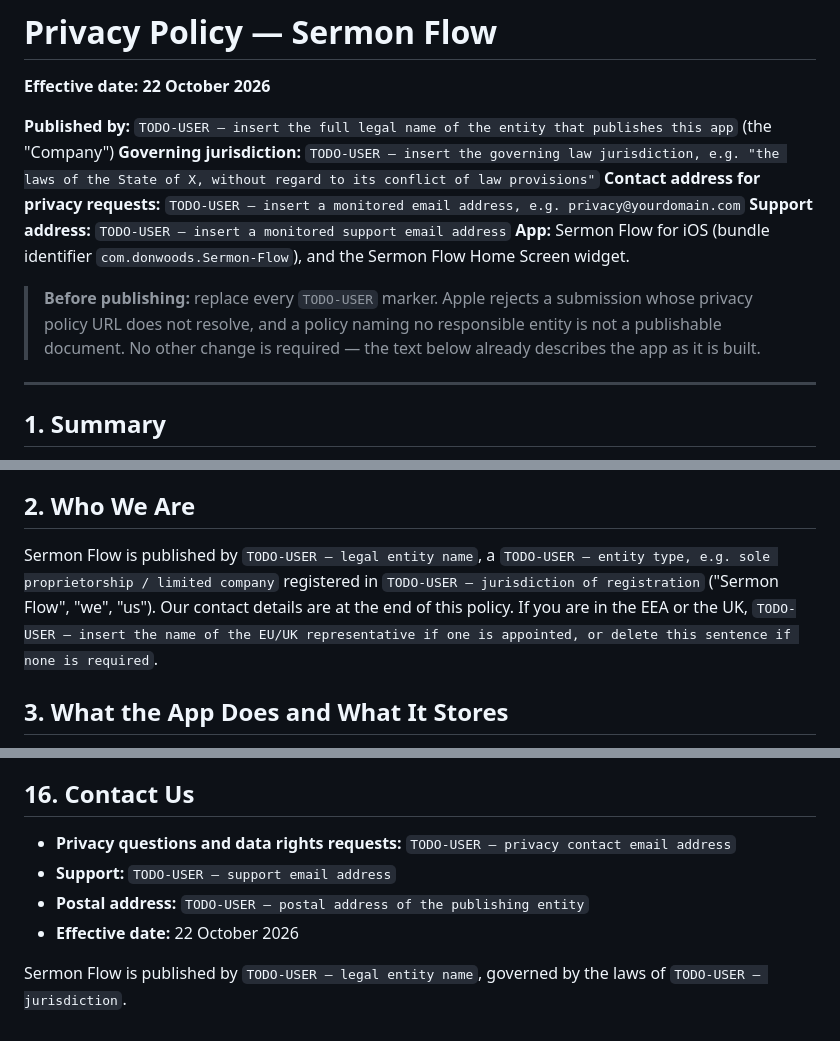
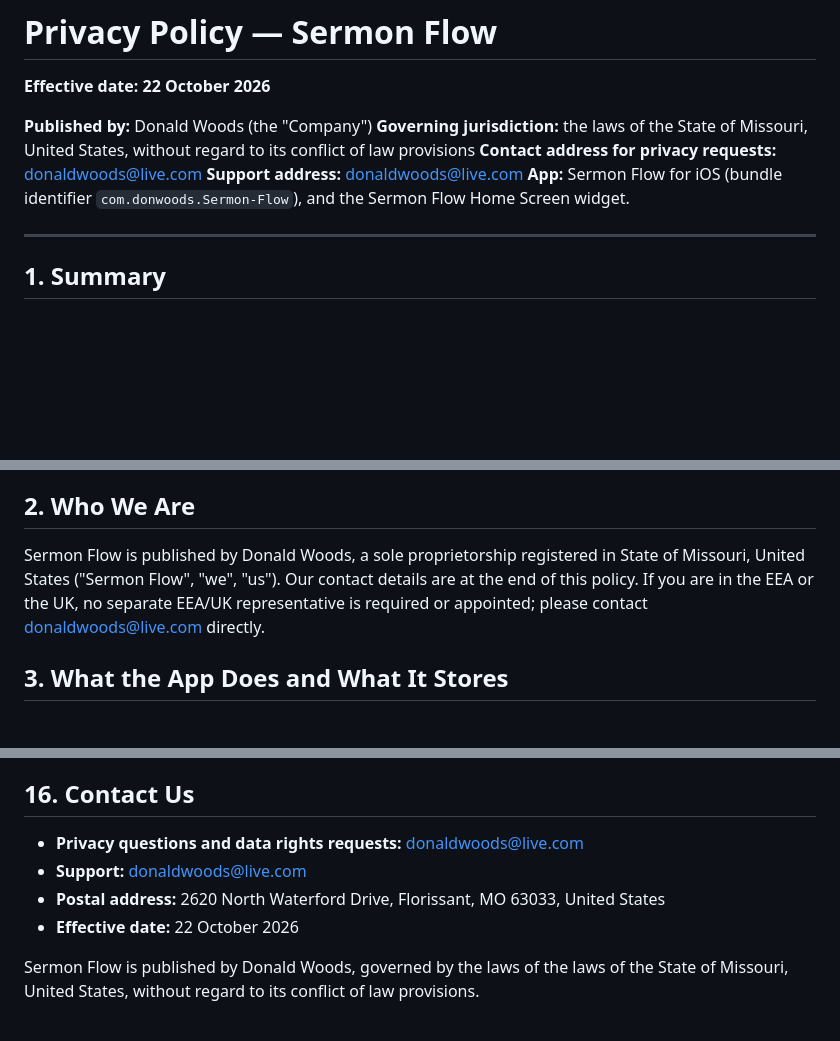
Before and after one commit to netguy47/sermonflow-web, a Markdown page: PRIVACY_POLICY.md, 3 parts joined by grey strips. Rendered like a GitHub page; blank space fills up the shorter version.

Commit message:
Publish sermonflow web: PRIVACY_POLICY.md

```diff
--- a/PRIVACY_POLICY.md
+++ b/PRIVACY_POLICY.md
@@ -2,15 +2,11 @@
 
 **Effective date: 22 October 2026**
 
-**Published by:** `TODO-USER — insert the full legal name of the entity that publishes this app` (the "Company")
-**Governing jurisdiction:** `TODO-USER — insert the governing law jurisdiction, e.g. "the laws of the State of X, without regard to its conflict of law provisions"`
-**Contact address for privacy requests:** `TODO-USER — insert a monitored email address, e.g. privacy@yourdomain.com`
-**Support address:** `TODO-USER — insert a monitored support email address`
+**Published by:** Donald Woods (the "Company")
+**Governing jurisdiction:** the laws of the State of Missouri, United States, without regard to its conflict of law provisions
+**Contact address for privacy requests:** donaldwoods@live.com
+**Support address:** donaldwoods@live.com
 **App:** Sermon Flow for iOS (bundle identifier `com.donwoods.Sermon-Flow`), and the Sermon Flow Home Screen widget.
-
-> **Before publishing:** replace every `TODO-USER` marker. Apple rejects a submission whose privacy
-> policy URL does not resolve, and a policy naming no responsible entity is not a publishable
-> document. No other change is required — the text below already describes the app as it is built.
 
 ---
 
@@ -32,10 +28,9 @@ relationship.
 
 ## 2. Who We Are
 
-Sermon Flow is published by `TODO-USER — legal entity name`, a `TODO-USER — entity type, e.g. sole proprietorship / limited company`
-registered in `TODO-USER — jurisdiction of registration` ("Sermon Flow", "we", "us"). Our contact
-details are at the end of this policy. If you are in the EEA or the UK, `TODO-USER — insert the name of
-the EU/UK representative if one is appointed, or delete this sentence if none is required`.
+Sermon Flow is published by Donald Woods, a sole proprietorship
+registered in State of Missouri, United States ("Sermon Flow", "we", "us"). Our contact
+details are at the end of this policy. If you are in the EEA or the UK, no separate EEA/UK representative is required or appointed; please contact donaldwoods@live.com directly.
 
 ## 3. What the App Does and What It Stores
 
@@ -276,10 +271,10 @@ email. Continued use of the app after a change means you accept the updated poli
 
 ## 16. Contact Us
 
-- **Privacy questions and data rights requests:** `TODO-USER — privacy contact email address`
-- **Support:** `TODO-USER — support email address`
-- **Postal address:** `TODO-USER — postal address of the publishing entity`
+- **Privacy questions and data rights requests:** donaldwoods@live.com
+- **Support:** donaldwoods@live.com
+- **Postal address:** 2620 North Waterford Drive, Florissant, MO 63033, United States
 - **Effective date:** 22 October 2026
 
-Sermon Flow is published by `TODO-USER — legal entity name`, governed by the laws of
-`TODO-USER — jurisdiction`.
+Sermon Flow is published by Donald Woods, governed by the laws of
+the laws of the State of Missouri, United States, without regard to its conflict of law provisions.
```
Also changed, not shown: other parts of PRIVACY_POLICY.md (+2 -2 lines).
